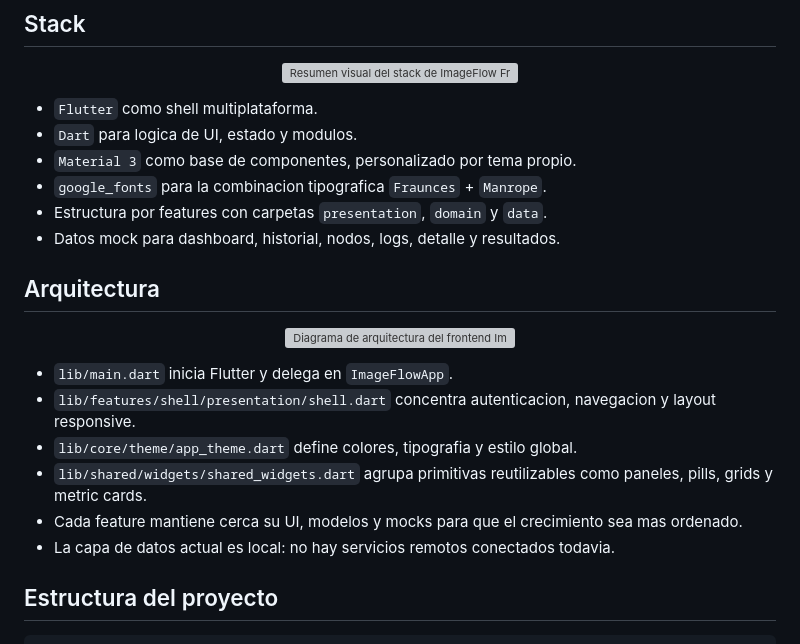
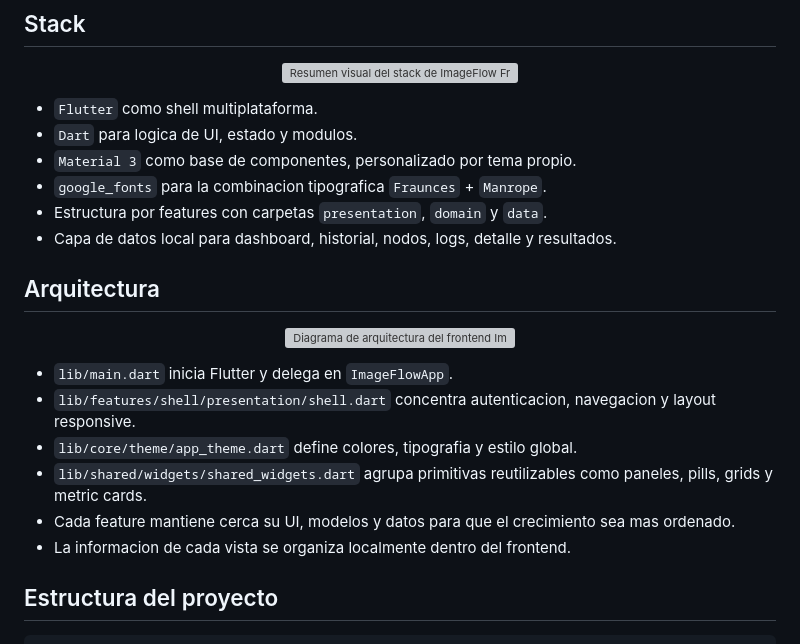
Before and after one commit to DistribuidosN/Frontend, a Markdown page: README.md, the part around one of its changes. Drawn GitHub-style; grey boxes are pictures that could not be loaded.

```diff
--- a/README.md
+++ b/README.md
@@ -94,7 +87,7 @@ Vista ilustrativa del panel principal y del estado operativo de la interfaz.
 - `Material 3` como base de componentes, personalizado por tema propio.
 - `google_fonts` para la combinacion tipografica `Fraunces` + `Manrope`.
 - Estructura por features con carpetas `presentation`, `domain` y `data`.
-- Datos mock para dashboard, historial, nodos, logs, detalle y resultados.
+- Capa de datos local para dashboard, historial, nodos, logs, detalle y resultados.
 
 ## Arquitectura
 
@@ -106,8 +99,8 @@ Vista ilustrativa del panel principal y del estado operativo de la interfaz.
 - `lib/features/shell/presentation/shell.dart` concentra autenticacion, navegacion y layout responsive.
 - `lib/core/theme/app_theme.dart` define colores, tipografia y estilo global.
 - `lib/shared/widgets/shared_widgets.dart` agrupa primitivas reutilizables como paneles, pills, grids y metric cards.
-- Cada feature mantiene cerca su UI, modelos y mocks para que el crecimiento sea mas ordenado.
-- La capa de datos actual es local: no hay servicios remotos conectados todavia.
+- Cada feature mantiene cerca su UI, modelos y datos para que el crecimiento sea mas ordenado.
+- La informacion de cada vista se organiza localmente dentro del frontend.
 
 ## Estructura del proyecto
 
```
Also changed, not shown: other parts of README.md (+7 -57 lines).
